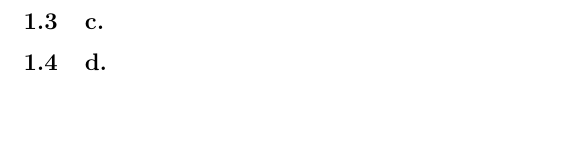
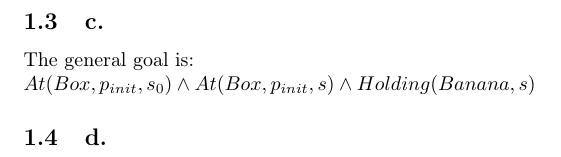
Before and after one commit to Baspar/KAIST-AI, a LaTeX problem sheet (HW4/Homework4Solution.tex): part of page 3 of 3, cut so that both start at the same text, the shorter picture padded with empty space. Compiled offline with pdfLaTeX.

Commit message:
add: HW4.1.c.

```diff
--- a/HW4/Homework4Solution.tex
+++ b/HW4/Homework4Solution.tex
@@ -61,5 +61,7 @@
                     \end{itemize}
             \end{itemize}
         \subsection{c.}
+            The general goal is:\\
+            $At(Box, p_{init}, s_0)\land At(Box, p_{init}, s)\land Holding(Banana, s)$
         \subsection{d.}
 \end{document}
```
